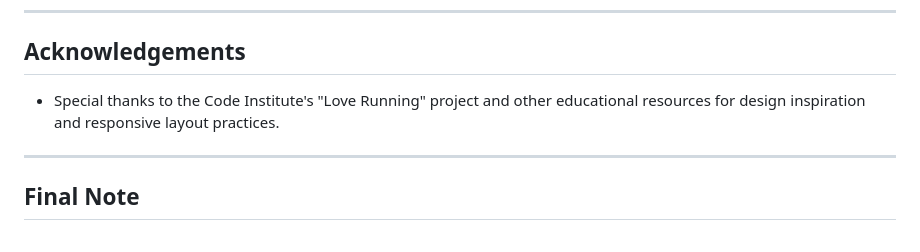
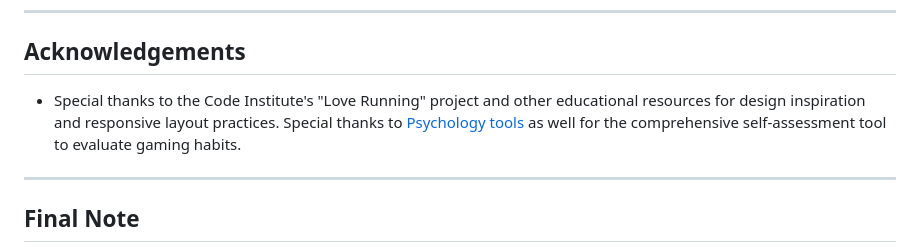
Before and after one commit to BlvckKryptonite/game-xit, a Markdown page: README.md, the part around the change. Drawn GitHub-style.

```diff
--- a/README.md
+++ b/README.md
@@ -114,8 +114,7 @@ The live website can be accessed here: [Game-Xit Live Site](https://blvckkrypton
 
 ## Acknowledgements
 
-- Special thanks to the Code Institute's "Love Running" project and other educational resources for design inspiration and responsive layout practices.
-
+- Special thanks to the Code Institute's "Love Running" project and other educational resources for design inspiration and responsive layout practices. Special thanks to [Psychology tools](https://psychology-tools.com/test/excessive-gaming-screening-tool) as well for the comprehensive self-assessment tool to evaluate gaming habits.
 ---
 
 ## Final Note
```
